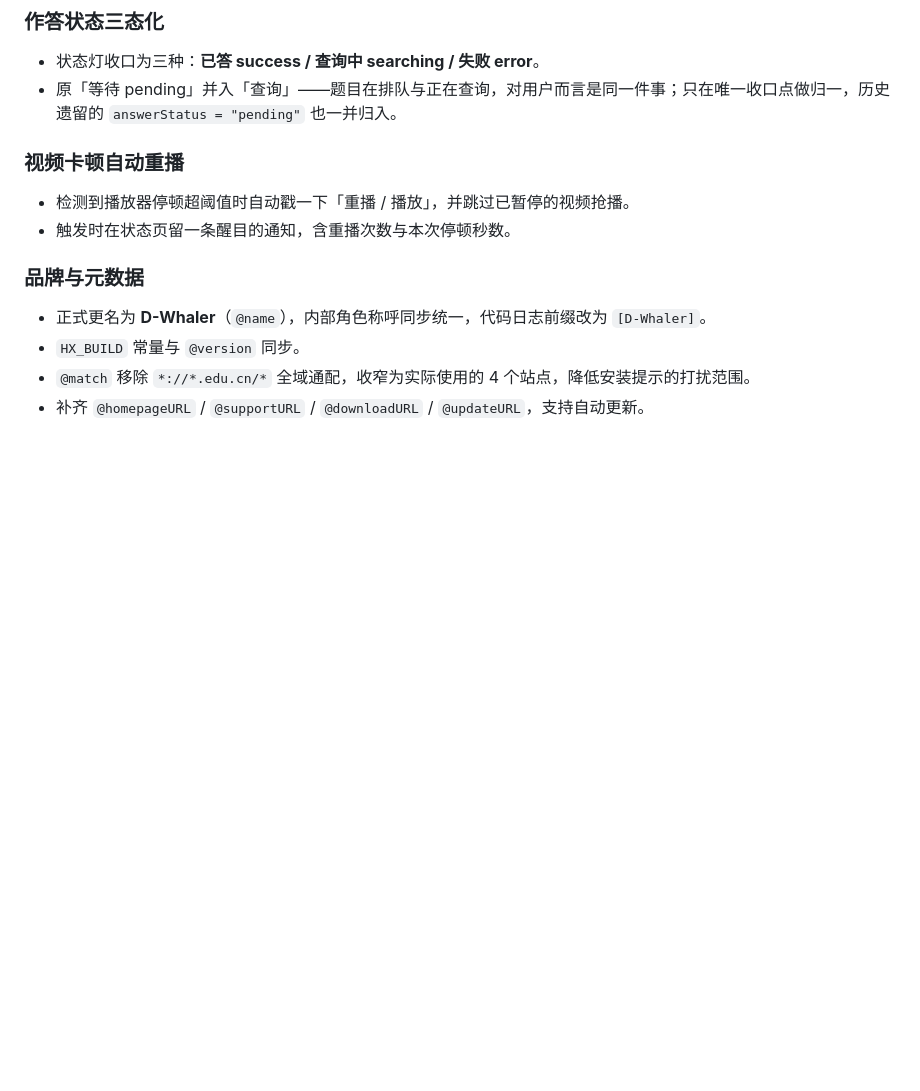
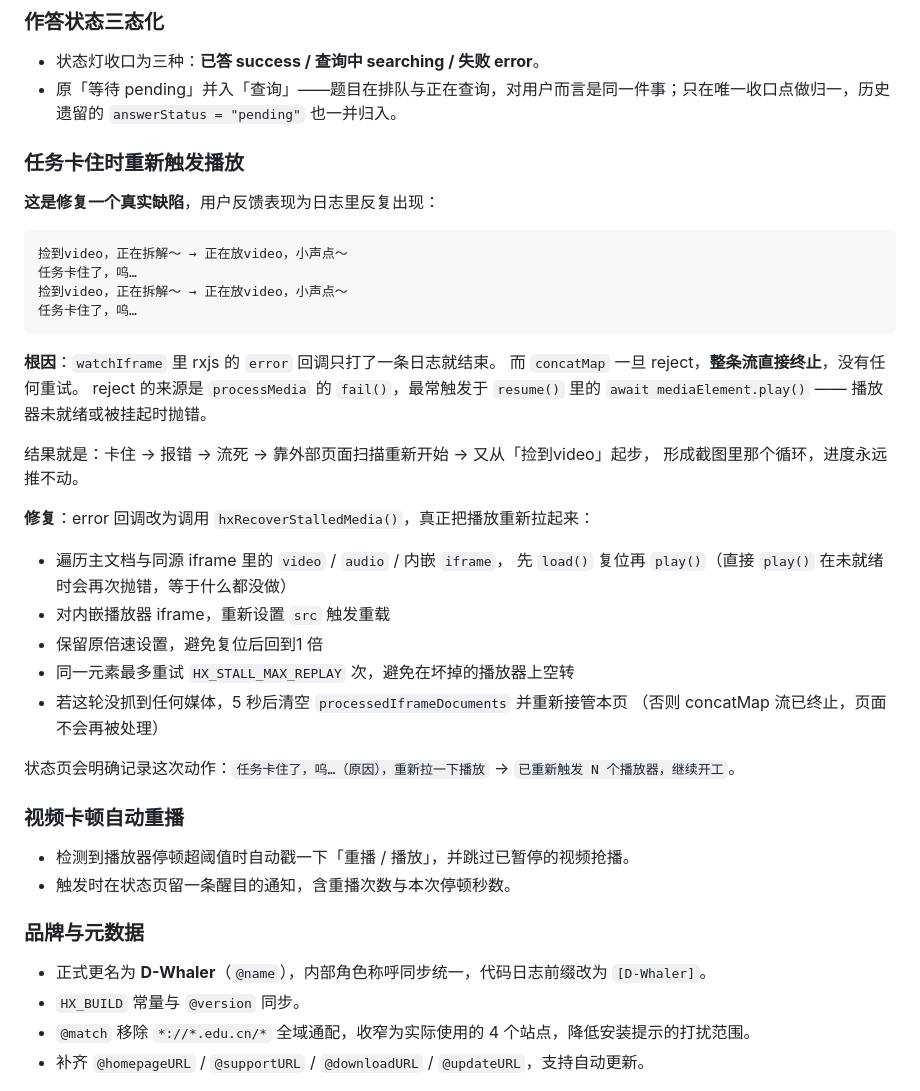
Before and after one commit to Dream-Architect1026/D-Whaler, a Markdown page: CHANGELOG.md, the part around one of its changes. Drawn GitHub-style; blank space fills up the shorter version.

````diff
--- a/CHANGELOG.md
+++ b/CHANGELOG.md
@@ -48,6 +79,36 @@
 ### 作答状态三态化
 - 状态灯收口为三种：**已答 success / 查询中 searching / 失败 error**。
 - 原「等待 pending」并入「查询」——题目在排队与正在查询，对用户而言是同一件事；只在唯一收口点做归一，历史遗留的 `answerStatus = "pending"` 也一并归入。
+
+### 任务卡住时重新触发播放
+**这是修复一个真实缺陷**，用户反馈表现为日志里反复出现：
+
+```
+捡到video，正在拆解～ → 正在放video，小声点～
+任务卡住了，呜…
+捡到video，正在拆解～ → 正在放video，小声点～
+任务卡住了，呜…
+```
+
+**根因**：`watchIframe` 里 rxjs 的 `error` 回调只打了一条日志就结束。
+而 `concatMap` 一旦 reject，**整条流直接终止**，没有任何重试。
+reject 的来源是 `processMedia` 的 `fail()`，最常触发于 `resume()` 里的
+`await mediaElement.play()` —— 播放器未就绪或被挂起时抛错。
+
+结果就是：卡住 → 报错 → 流死 → 靠外部页面扫描重新开始 → 又从「捡到video」起步，
+形成截图里那个循环，进度永远推不动。
+
+**修复**：error 回调改为调用 `hxRecoverStalledMedia()`，真正把播放重新拉起来：
+- 遍历主文档与同源 iframe 里的 `video` / `audio` / 内嵌 `iframe`，
+  先 `load()` 复位再 `play()`（直接 `play()` 在未就绪时会再次抛错，等于什么都没做）
+- 对内嵌播放器 iframe，重新设置 `src` 触发重载
+- 保留原倍速设置，避免复位后回到1 倍
+- 同一元素最多重试 `HX_STALL_MAX_REPLAY` 次，避免在坏掉的播放器上空转
+- 若这轮没抓到任何媒体，5 秒后清空 `processedIframeDocuments` 并重新接管本页
+  （否则 concatMap 流已终止，页面不会再被处理）
+
+状态页会明确记录这次动作：`任务卡住了，呜…（原因），重新拉一下播放`
+→ `已重新触发 N 个播放器，继续开工`。
 
 ### 视频卡顿自动重播
 - 检测到播放器停顿超阈值时自动戳一下「重播 / 播放」，并跳过已暂停的视频抢播。
````
Also changed, not shown: other parts of CHANGELOG.md (+38 -7 lines).
